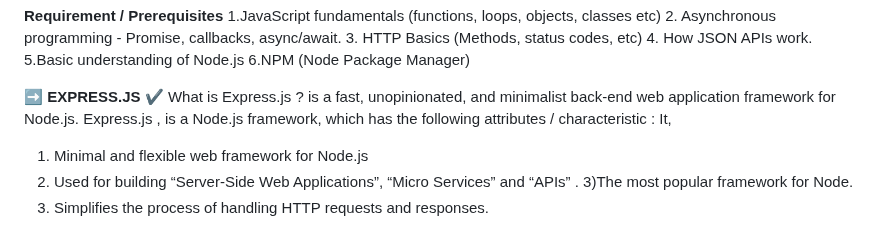
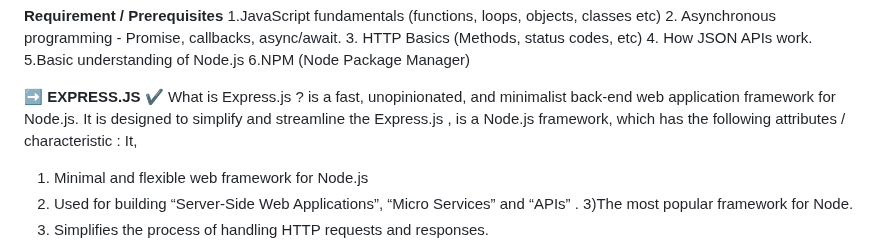
Before and after one commit to legendarycode3/express-js-crash-course, a Markdown page: readme.md, the part around the change. Rendered like a GitHub page.

```diff
--- a/readme.md
+++ b/readme.md
@@ -13,6 +13,7 @@
 ➡️ **EXPRESS.JS** </br>
 ✔️ What is Express.js ?   is a fast, unopinionated, and minimalist back-end web
 application framework for Node.js.
+It is designed to simplify and streamline the
 Express.js , is a Node.js framework, which has the following attributes / characteristic : It, </br>
 1) Minimal and flexible web framework for Node.js </br>
 2) Used for building “Server-Side Web Applications”, “Micro Services” and “APIs” . </br>
```
